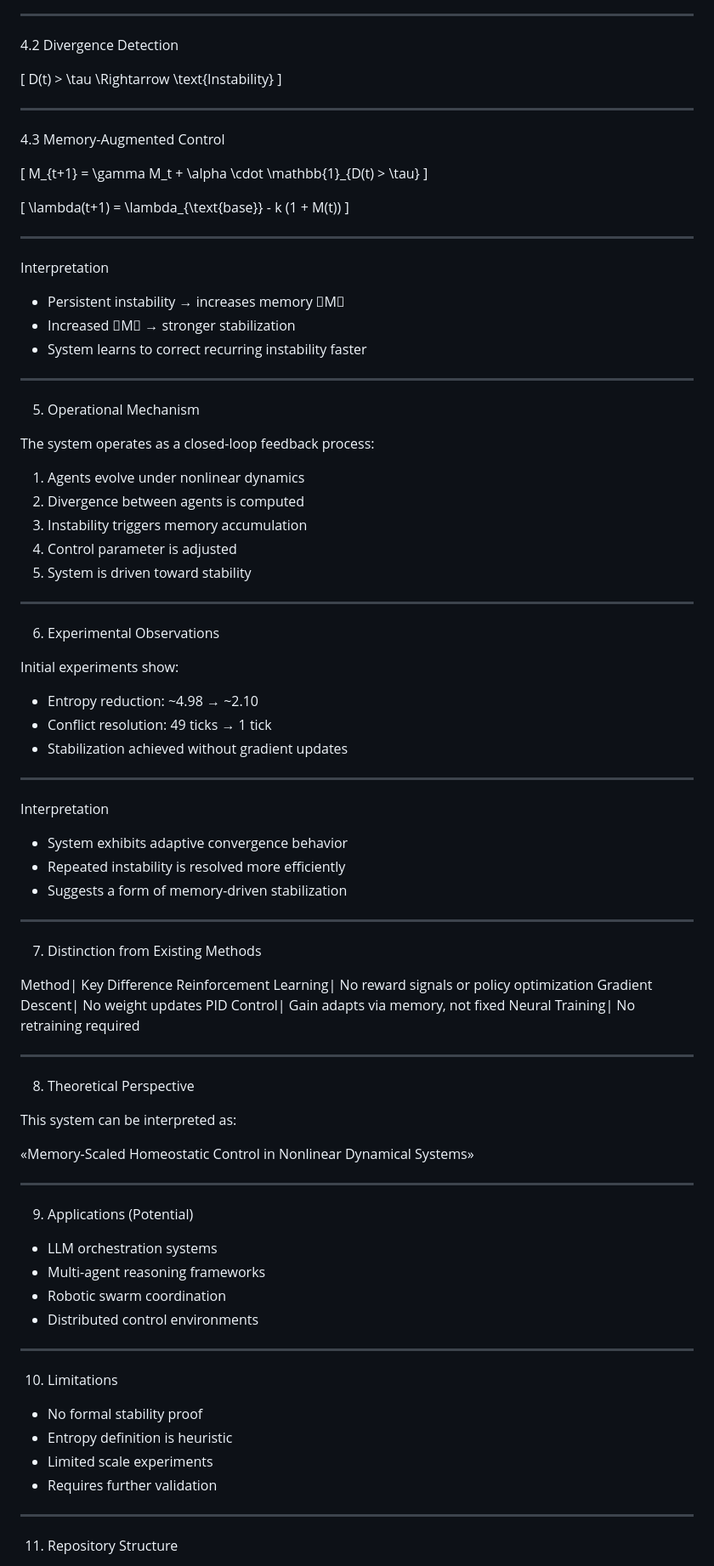
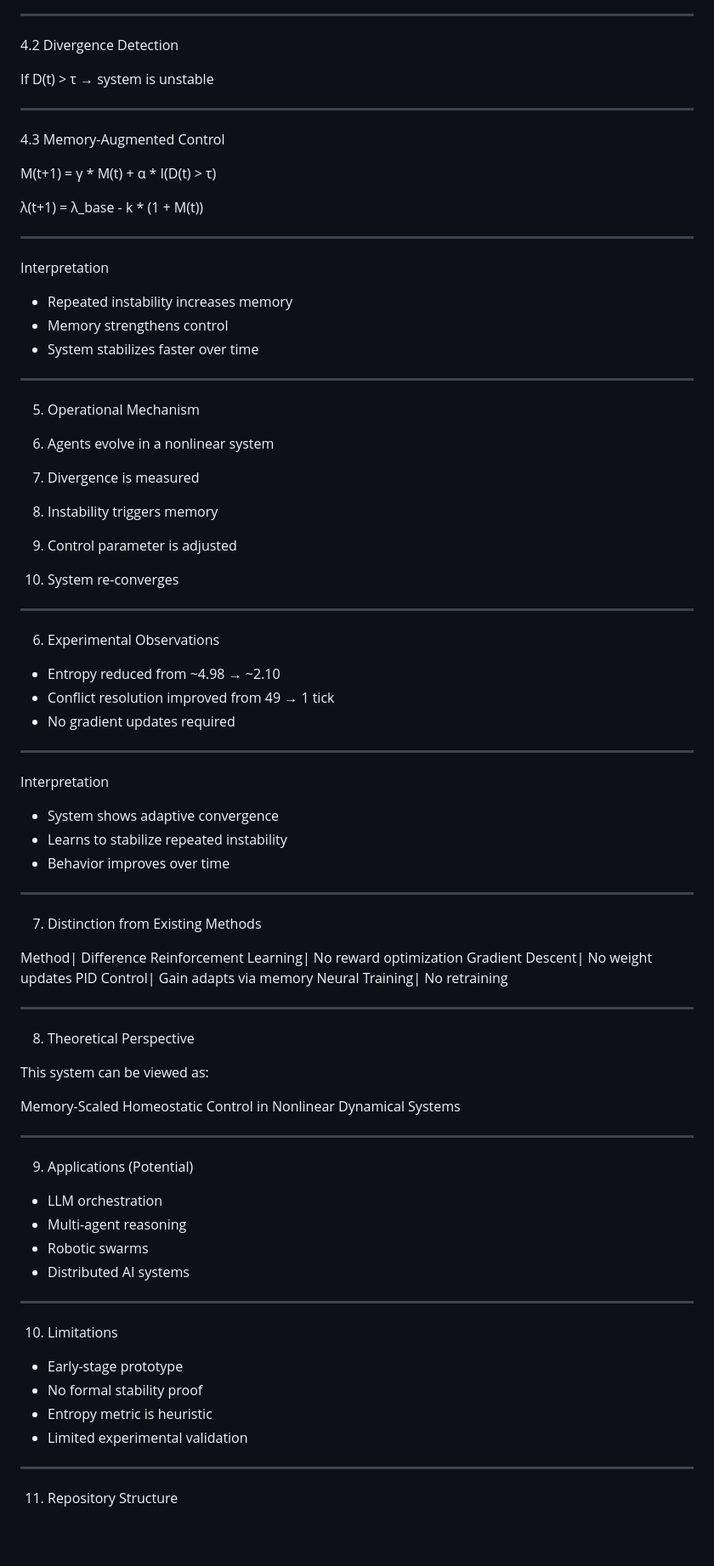
Before and after one commit to EMP0RI0M/CI-Lang, a Markdown page: README.md, the part around one of its changes. Shown at 85% size. Rendered like a GitHub page; blank space fills up the shorter version.

```diff
--- a/README.md
+++ b/README.md
@@ -156,95 +97,85 @@ This measures dispersion across agents and serves as an entropy-like quantity.
 
 4.2 Divergence Detection
 
-[
-D(t) > \tau \Rightarrow \text{Instability}
-]
+If D(t) > τ → system is unstable
 
 ---
 
 4.3 Memory-Augmented Control
 
-[
-M_{t+1} = \gamma M_t + \alpha \cdot \mathbb{1}_{D(t) > \tau}
-]
+M(t+1) = γ * M(t) + α * I(D(t) > τ)
 
-[
-\lambda(t+1) = \lambda_{\text{base}} - k (1 + M(t))
-]
+λ(t+1) = λ_base - k * (1 + M(t))
 
 ---
 
 Interpretation
 
-- Persistent instability → increases memory M
-- Increased M → stronger stabilization
-- System learns to correct recurring instability faster
+- Repeated instability increases memory
+- Memory strengthens control
+- System stabilizes faster over time
 
 ---
 
 5. Operational Mechanism
 
-The system operates as a closed-loop feedback process:
-
-1. Agents evolve under nonlinear dynamics
-2. Divergence between agents is computed
-3. Instability triggers memory accumulation
+1. Agents evolve in a nonlinear system
+2. Divergence is measured
+3. Instability triggers memory
 4. Control parameter is adjusted
-5. System is driven toward stability
+5. System re-converges
 
 ---
 
 6. Experimental Observations
 
-Initial experiments show:
-
-- Entropy reduction: ~4.98 → ~2.10
-- Conflict resolution: 49 ticks → 1 tick
-- Stabilization achieved without gradient updates
+- Entropy reduced from ~4.98 → ~2.10
+- Conflict resolution improved from 49 → 1 tick
+- No gradient updates required
 
 ---
 
 Interpretation
 
-- System exhibits adaptive convergence behavior
-- Repeated instability is resolved more efficiently
-- Suggests a form of memory-driven stabilization
+- System shows adaptive convergence
+- Learns to stabilize repeated instability
+- Behavior improves over time
 
 ---
 
 7. Distinction from Existing Methods
 
-Method| Key Difference
-Reinforcement Learning| No reward signals or policy optimization
+Method| Difference
+Reinforcement Learning| No reward optimization
 Gradient Descent| No weight updates
-PID Control| Gain adapts via memory, not fixed
-Neural Training| No retraining required
+PID Control| Gain adapts via memory
+Neural Training| No retraining
 
 ---
 
 8. Theoretical Perspective
 
-This system can be interpreted as:
+This system can be viewed as:
 
-«Memory-Scaled Homeostatic Control in Nonlinear Dynamical Systems»
+Memory-Scaled Homeostatic Control in Nonlinear Dynamical Systems
 
 ---
 
 9. Applications (Potential)
 
-- LLM orchestration systems
-- Multi-agent reasoning frameworks
-- Robotic swarm coordination
-- Distributed control environments
+- LLM orchestration
+- Multi-agent reasoning
+- Robotic swarms
+- Distributed AI systems
 
 ---
 
 10. Limitations
 
+- Early-stage prototype
 - No formal stability proof
-- Entropy definition is heuristic
-- Limited scale experiments
-- Requires further validation
+- Entropy metric is heuristic
+- Limited experimental validation
 
 ---
 
```
Also changed, not shown: other parts of README.md (+25 -91 lines).
